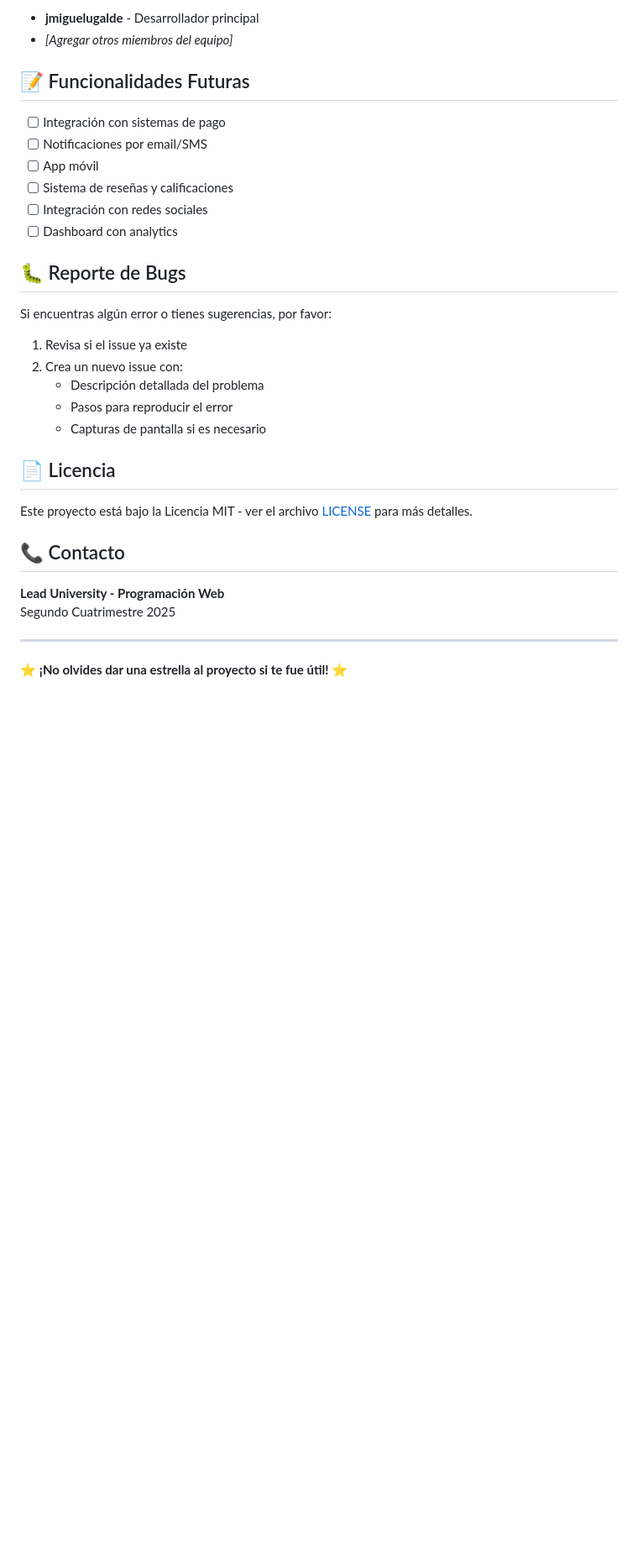
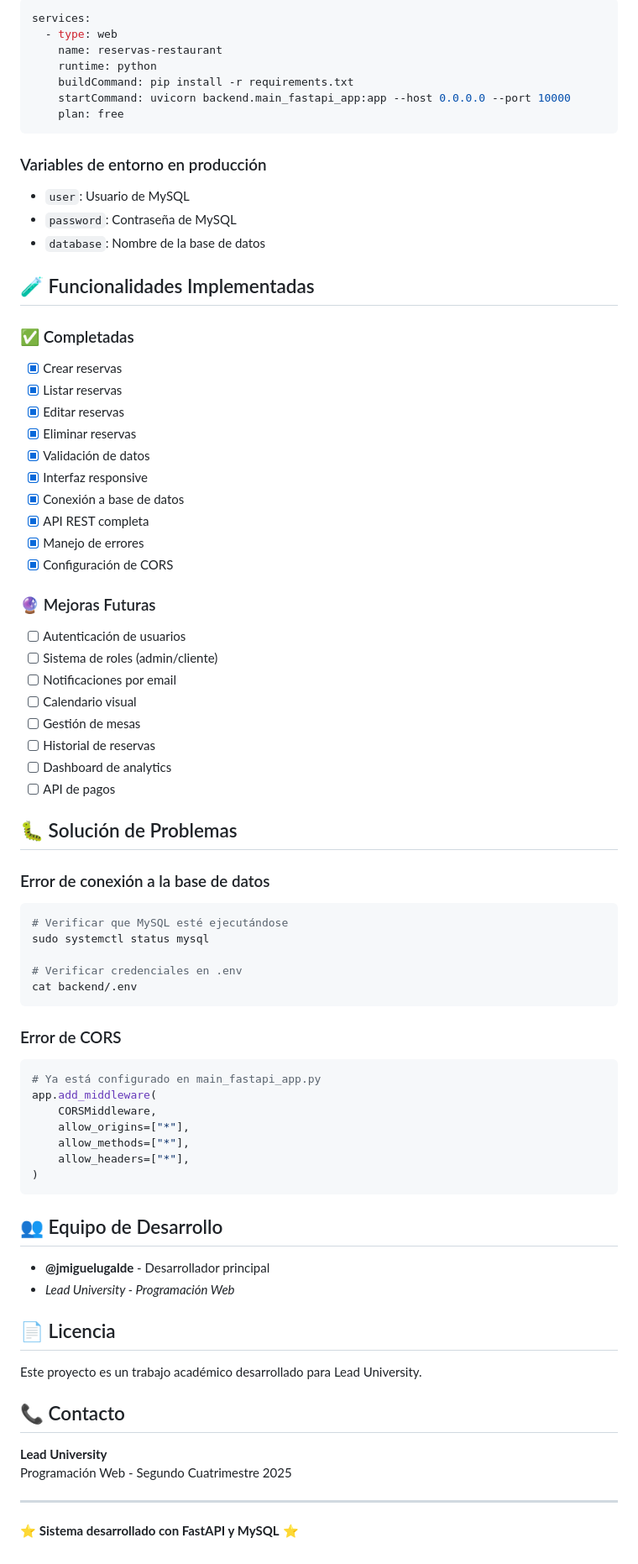
Before and after one commit to jmiguelugalde/reservas-restaurante, a Markdown page: README.md, the part around the change printed below. Shown: that part at 84% size. Rendered like a GitHub page; blank space fills up the shorter version.

````diff
--- a/README.md
+++ b/README.md
@@ -126,35 +174,79 @@ reservas-restaurante/
 
-- **jmiguelugalde** - Desarrollador principal
-- *[Agregar otros miembros del equipo]*
+```yaml
+services:
+  - type: web
+    name: reservas-restaurant
+    runtime: python
+    buildCommand: pip install -r requirements.txt
+    startCommand: uvicorn backend.main_fastapi_app:app --host 0.0.0.0 --port 10000
+    plan: free
+```
 
-## 📝 Funcionalidades Futuras
+### Variables de entorno en producción
+- `user`: Usuario de MySQL
+- `password`: Contraseña de MySQL
+- `database`: Nombre de la base de datos
 
-- [ ] Integración con sistemas de pago
-- [ ] Notificaciones por email/SMS
-- [ ] App móvil
-- [ ] Sistema de reseñas y calificaciones
-- [ ] Integración con redes sociales
-- [ ] Dashboard con analytics
+## 🧪 Funcionalidades Implementadas
 
-## 🐛 Reporte de Bugs
+### ✅ Completadas
+- [x] Crear reservas
+- [x] Listar reservas
+- [x] Editar reservas
+- [x] Eliminar reservas
+- [x] Validación de datos
+- [x] Interfaz responsive
+- [x] Conexión a base de datos
+- [x] API REST completa
+- [x] Manejo de errores
+- [x] Configuración de CORS
 
-Si encuentras algún error o tienes sugerencias, por favor:
+### 🔮 Mejoras Futuras
+- [ ] Autenticación de usuarios
+- [ ] Sistema de roles (admin/cliente)
+- [ ] Notificaciones por email
+- [ ] Calendario visual
+- [ ] Gestión de mesas
+- [ ] Historial de reservas
+- [ ] Dashboard de analytics
+- [ ] API de pagos
 
-1. Revisa si el issue ya existe
-2. Crea un nuevo issue con:
-   - Descripción detallada del problema
-   - Pasos para reproducir el error
-   - Capturas de pantalla si es necesario
+## 🐛 Solución de Problemas
+
+### Error de conexión a la base de datos
+```bash
+# Verificar que MySQL esté ejecutándose
+sudo systemctl status mysql
+
+# Verificar credenciales en .env
+cat backend/.env
+```
+
+### Error de CORS
+```python
+# Ya está configurado en main_fastapi_app.py
+app.add_middleware(
+    CORSMiddleware,
+    allow_origins=["*"],
+    allow_methods=["*"],
+    allow_headers=["*"],
+)
+```
+
+## 👥 Equipo de Desarrollo
+
+- **@jmiguelugalde** - Desarrollador principal
+- *Lead University - Programación Web*
 
 ## 📄 Licencia
 
-Este proyecto está bajo la Licencia MIT - ver el archivo [LICENSE](LICENSE) para más detalles.
+Este proyecto es un trabajo académico desarrollado para Lead University.
 
 ## 📞 Contacto
 
-**Lead University - Programación Web**
-Segundo Cuatrimestre 2025
+**Lead University**
+Programación Web - Segundo Cuatrimestre 2025
 
 ---
 
-⭐ **¡No olvides dar una estrella al proyecto si te fue útil!** ⭐
+⭐ **Sistema desarrollado con FastAPI y MySQL** ⭐
````
Also changed, not shown: other parts of README.md (+127 -79 lines).
